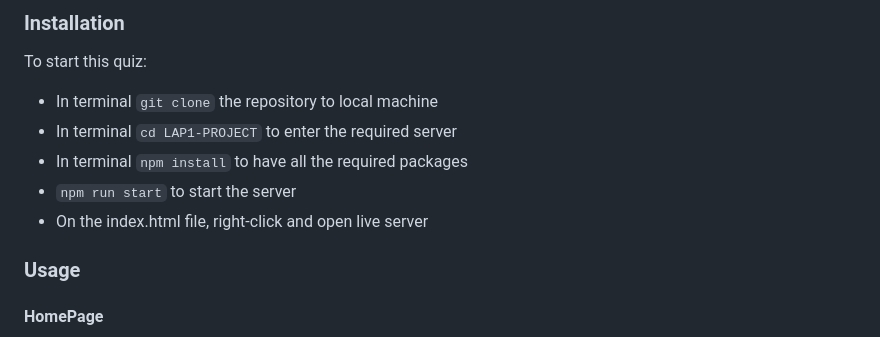
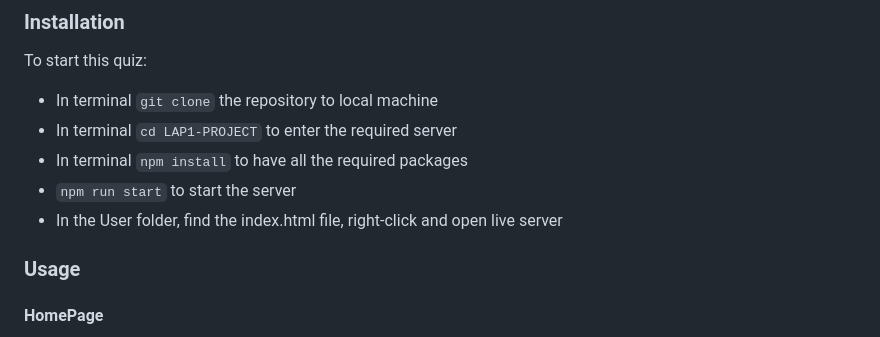
Before and after one commit to KWhitfieldHull/LAP1-PROJECT, a Markdown page: README.md, the part around the change. Drawn GitHub-style.

Commit message:
Changed installation section

```diff
--- a/README.md
+++ b/README.md
@@ -19,7 +19,7 @@ To start this quiz:
 * In terminal `cd LAP1-PROJECT` to enter the required server
 * In terminal `npm install` to have all the required packages
 * `npm run start` to start the server
-* On the index.html file, right-click and open live server
+* In the User folder, find the index.html file, right-click and open live server
 
 ### Usage
 
```
